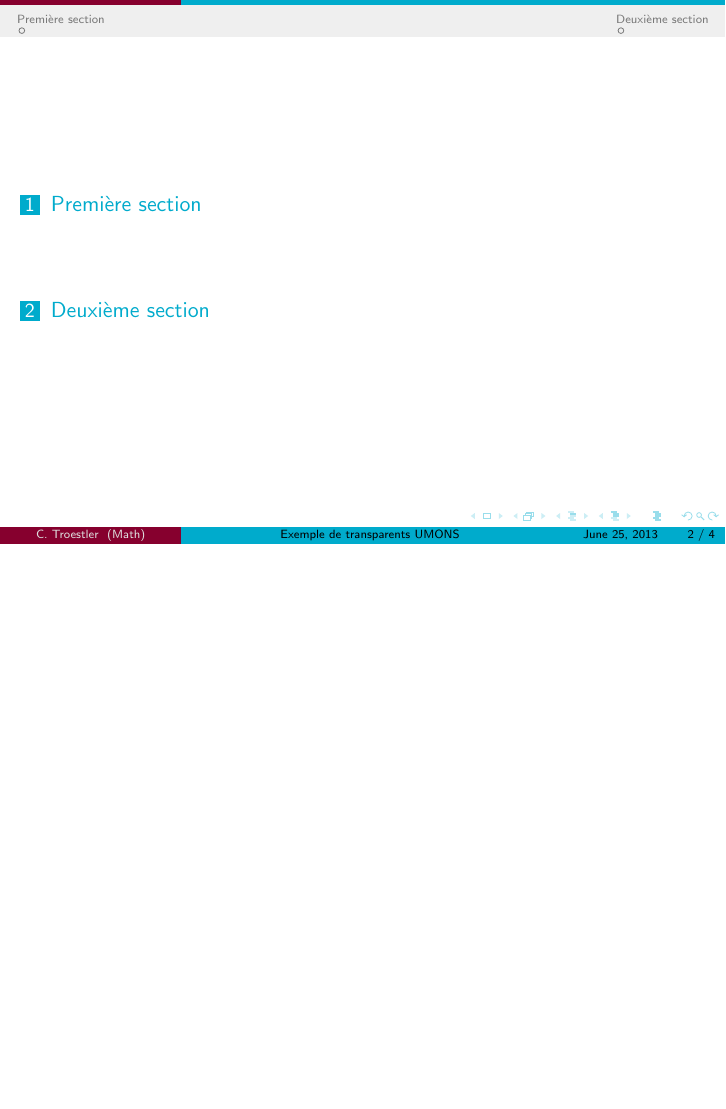
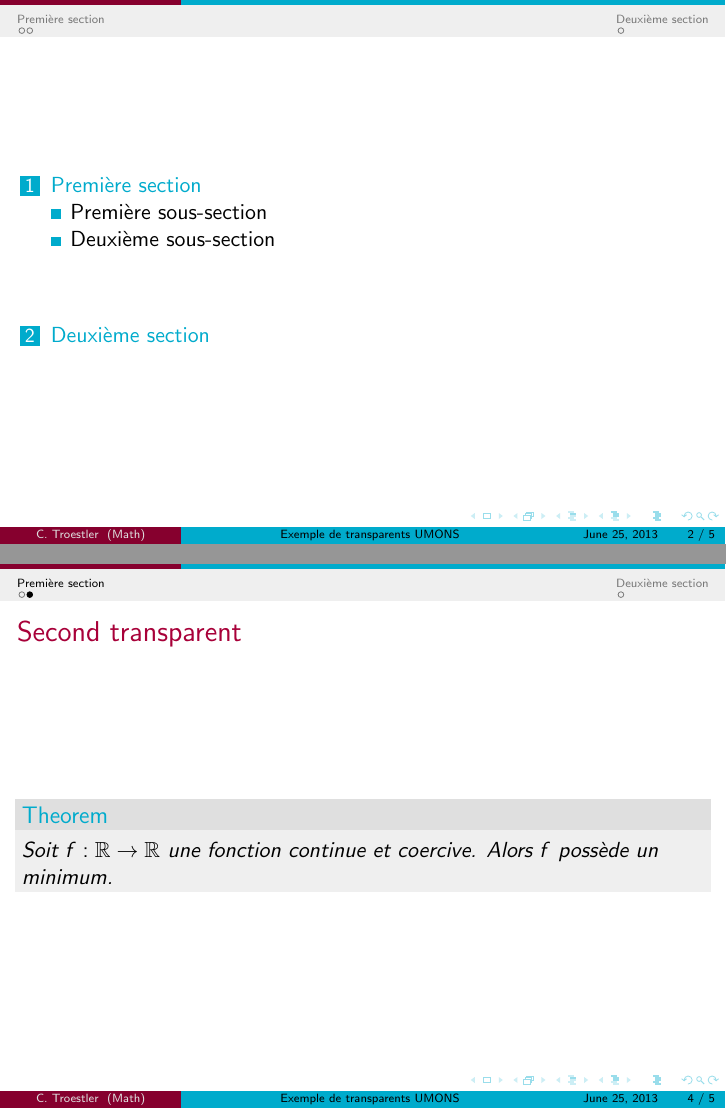
Before and after one commit to Chris00/beamer-umons, LaTeX slides (example.tex): page 2 of 4 before the commit and pages 2 and 4 of 5 after it, the two joined at a grey line, the shorter picture padded with empty space. Compiled offline with pdfLaTeX.

Commit message:
Show the mini-frames with the "compress" option.
git-svn-id: https://forge.umons.ac.be/svn/beamer-umons/trunk@12 34c27c0c-af7a-44ab-8db0-4319191736c7

```diff
--- a/example.tex
+++ b/example.tex
@@ -1,6 +1,10 @@
-\documentclass{beamer}
+\documentclass[compress]{beamer}
 
 \usepackage[utf8]{inputenc}
+\usepackage{amssymb}
+
+\newcommand{\IR}{\mathbb{R}}
+
 
 \usetheme[navigation]{UMONS}
 %\usetheme[navigation,totalframenumber=false]{UMONS}
@@ -39,6 +44,17 @@
   \item Niveau 1 d'\texttt{itemize}
   \end{itemize}
 \end{frame}
+
+\subsection{Deuxième sous-section}
+\begin{frame}
+  \frametitle{Second transparent}
+
+  \begin{theorem}
+    Soit $f : \IR \to \IR$ une fonction continue et coercive.  Alors
+    $f$ possède un minimum.
+  \end{theorem}
+\end{frame}
+
 
 \section{Deuxième section}
 \begin{frame}
```
Also changed, not shown: example.tex (1 more changed lines).
